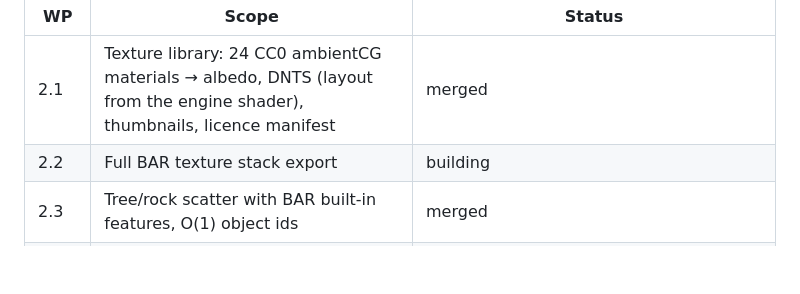
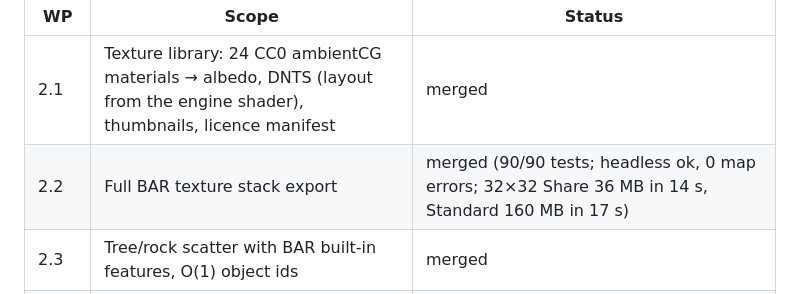
Before and after one commit to lidl-master/bar_map_maker, a Markdown page: docs/gauntlet/WORKBENCH.md, the part around the change. Drawn GitHub-style; blank space fills up the shorter version.

Commit message:
Workbench: WP 2.2 merged
Co-Authored-By: Claude Opus 5.5 <noreply@anthropic.com>

```diff
--- a/docs/gauntlet/WORKBENCH.md
+++ b/docs/gauntlet/WORKBENCH.md
@@ -40,7 +40,7 @@ Brief: [wave2.md](wave2.md). User approved: CC0 texture download, windowed BAR s
 | WP | Scope | Status |
 |---|---|---|
 | 2.1 | Texture library: 24 CC0 ambientCG materials → albedo, DNTS (layout from the engine shader), thumbnails, licence manifest | merged |
-| 2.2 | Full BAR texture stack export | building |
+| 2.2 | Full BAR texture stack export | merged (90/90 tests; headless ok, 0 map errors; 32×32 Share 36 MB in 14 s, Standard 160 MB in 17 s) |
 | 2.3 | Tree/rock scatter with BAR built-in features, O(1) object ids | merged |
 | 2.4 | Commercial-grade UI: Inter + Lucide, welcome, New Map, editor shell, Look tab, feedback states, 125% layout | merged (61/61 tests) |
 | 2.5 | G3 in-engine screenshot tool (fixed camera presets, isolated windowed BAR) | merged |
```
